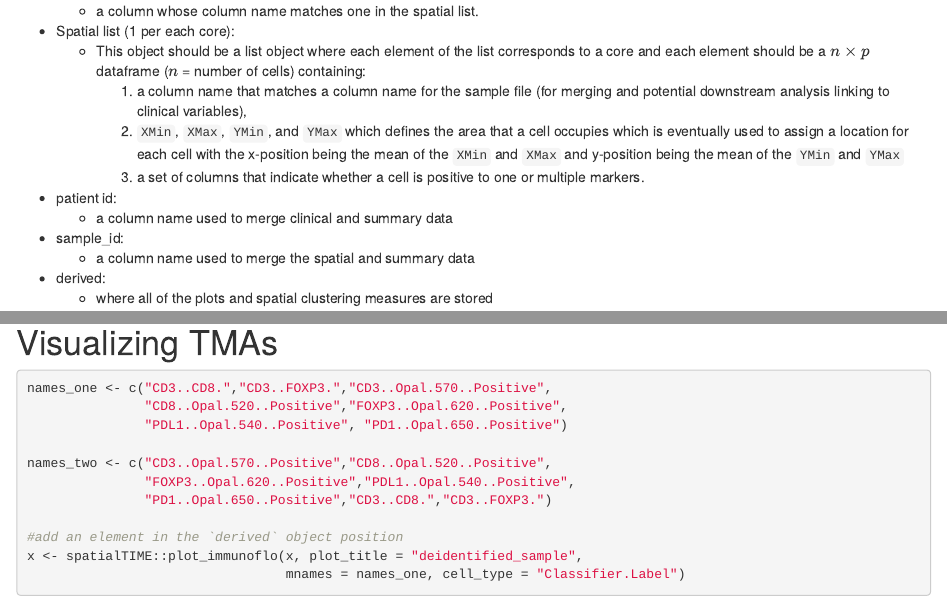
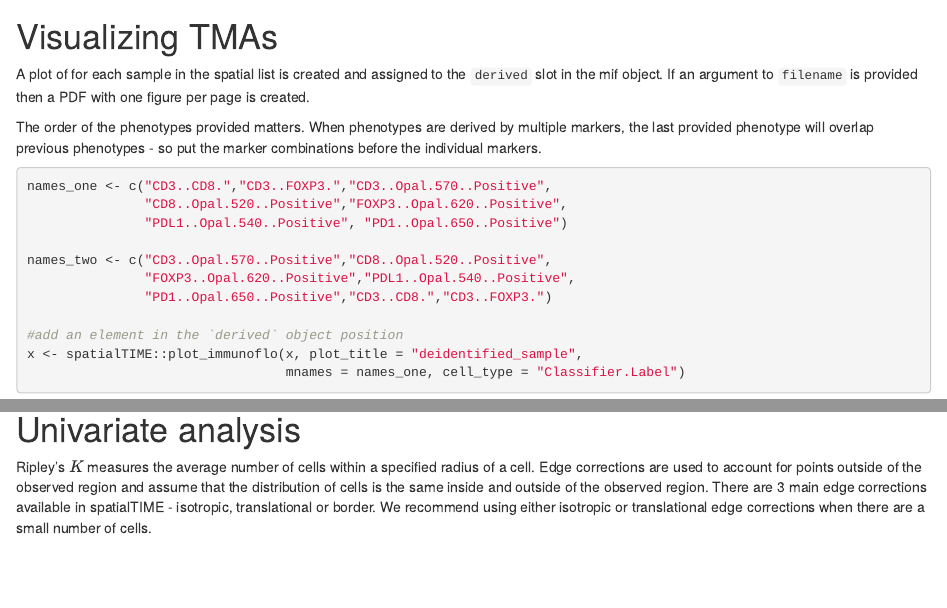
Before and after one commit to FridleyLab/ASA_SMI_2022, an R Markdown document (notes/spatial_coding.Rmd): the page in a window 1100 px wide, from 3010 px down before the commit and from 3660 px down after it, and a second part further down, joined at a grey line. Rendered offline with R 4.5, knitr and Pandoc, with nearby package versions; some code elsewhere in the file could not run offline.

Commit message:
free txt

````diff
--- a/notes/spatial_coding.Rmd
+++ b/notes/spatial_coding.Rmd
@@ -86,6 +86,14 @@ x #prints a summary of how many patients, samples, and spatial files are present
 
 # Visualizing TMAs
 
+A plot of for each sample in the spatial list is created and assigned to the `derived`
+slot in the mif object. If an argument to `filename` is provided then a PDF with one
+figure per page is created.
+
+The order of the phenotypes provided matters. When phenotypes are derived by multiple markers,
+the last provided phenotype will overlap previous phenotypes - so put the marker combinations
+before the individual markers.
+
 ```{r mif_plotting}
 names_one <- c("CD3..CD8.","CD3..FOXP3.","CD3..Opal.570..Positive",
                "CD8..Opal.520..Positive","FOXP3..Opal.620..Positive",
@@ -112,3 +120,12 @@
                        gsub("\\.", "+", .))
 
 ```
+
+# Univariate analysis
+
+Ripley's $K$ measures the average number of cells within a specified radius of a cell.
+Edge corrections are used to account for points outside of the observed region and assume that the
+distribution of cells is the same inside and outside of the observed region.
+There are 3 main edge corrections available in spatialTIME - isotropic,
+translational or border. We recommend using either isotropic or translational edge corrections
+when there are a small number of cells.
````
